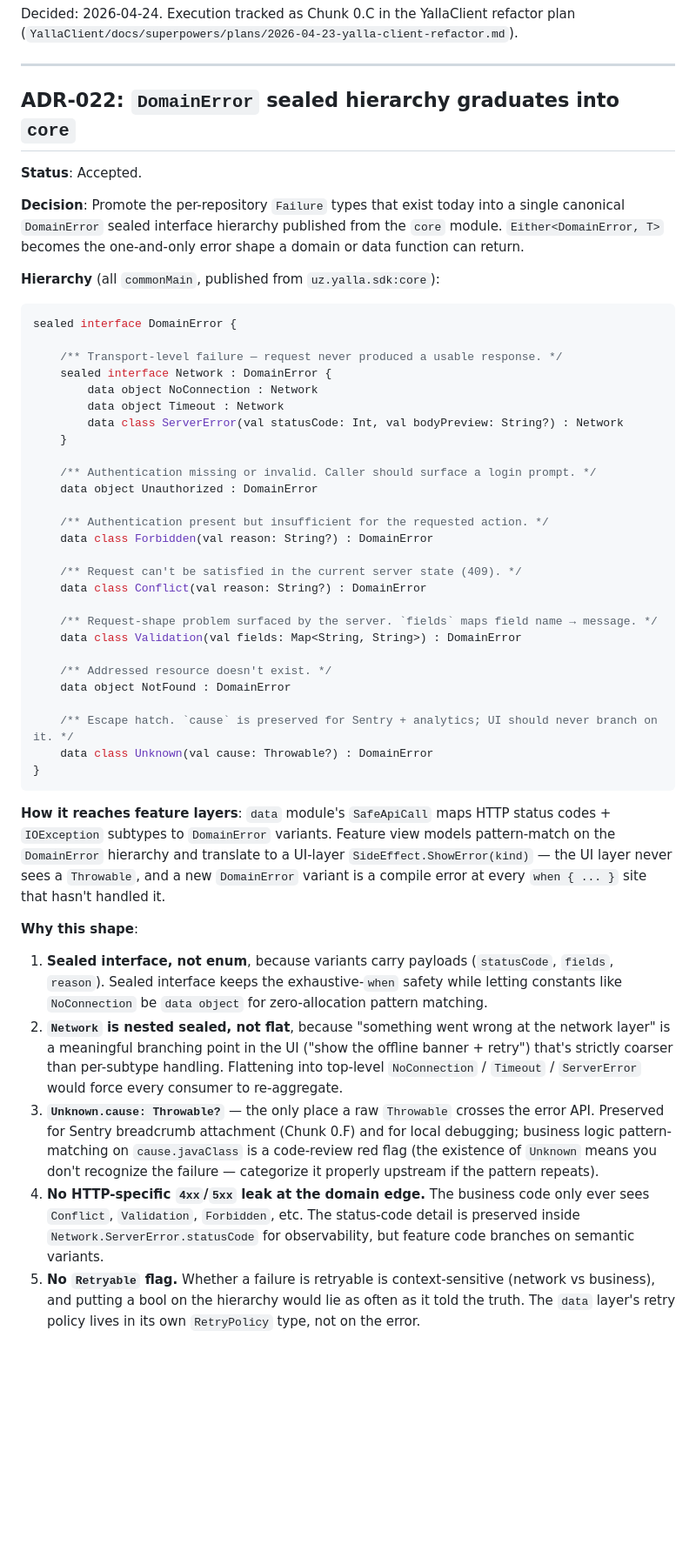
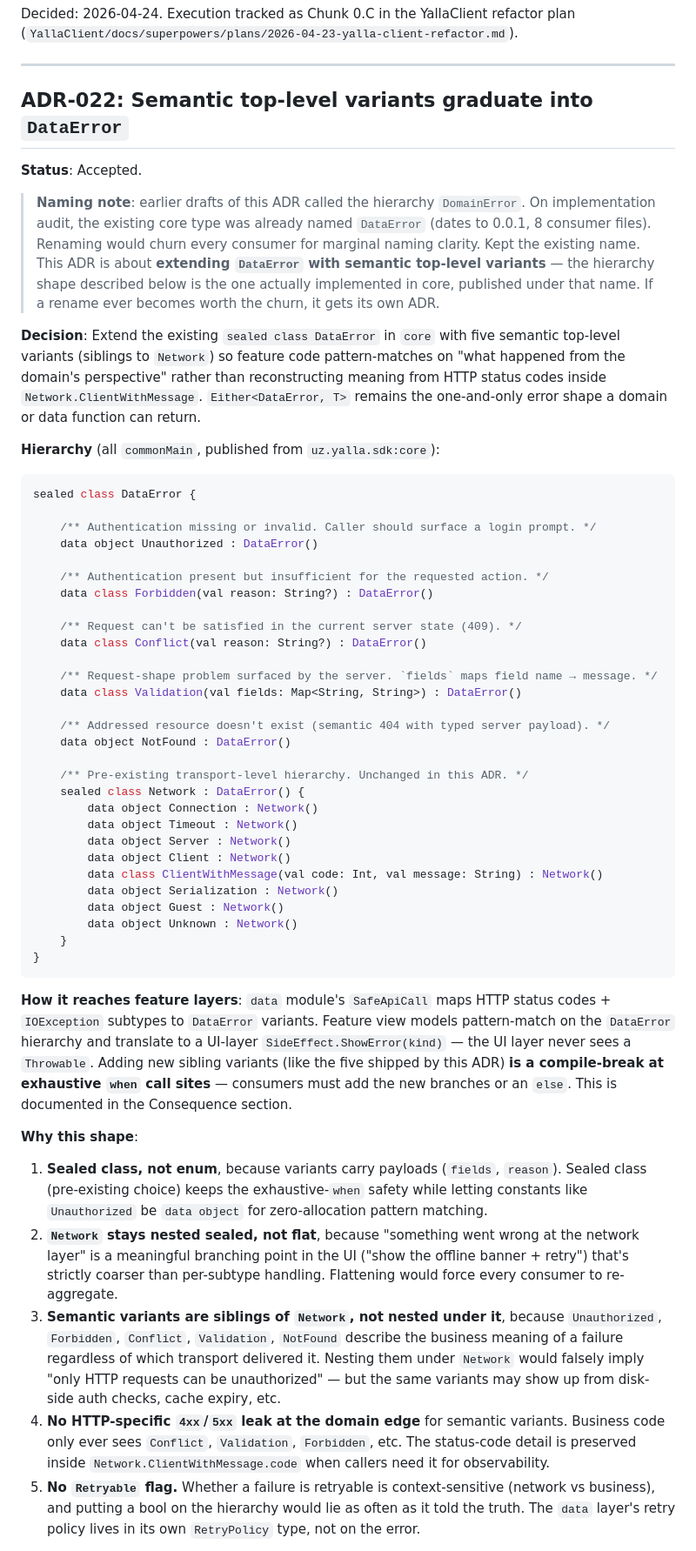
Before and after one commit to RoyalTaxi/yalla-sdk, a Markdown page: docs/06-DECISIONS.md, the part around one of its changes. Shown at 87% size. GitHub-like rendering; blank space fills up the shorter version.

Commit message:
docs(adr-022): reconcile text with implementation (DataError, not DomainError)
ADR-022 originally described the hierarchy as DomainError. Implementation
in PR #12 kept the existing name DataError (dates to 0.0.1, 8 consumer
files; rename would churn for marginal benefit). Update the ADR text to
match reality:

- Heading + prose rename DomainError -> DataError throughout
- Hierarchy snippet shows the actual sealed class DataError with pre-
  existing Network branch intact + the five new top-level variants
  (Unauthorized, Forbidden, Conflict, Validation, NotFound)
- "Sealed interface" claim corrected to "sealed class" (the shape the
  existing type has used since 0.0.1 — no migration in this ADR)
- Naming-note callout at the top acknowledging the reconciliation so
  future readers don't chase the ghost of a DomainError type
- Added to Consequence: an exhaustive-when-break callout that was
  missing from the original ADR. Consumers bumping to 0.0.16 must add
  the new branches or an `else` at every exhaustive when(error:
  DataError) call site.
- Replaced the typealias-shim migration path with the reality: no
  per-feature Failure types to deprecate, just new sibling variants
  added to a pre-existing sealed class.

[skip ci]

Co-Authored-By: Claude Opus 4.7 (1M context) <noreply@anthropic.com>

````diff
--- a/docs/06-DECISIONS.md
+++ b/docs/06-DECISIONS.md
@@ -469,52 +469,63 @@ Decided: 2026-04-24. Execution tracked as Chunk 0.C in the YallaClient refactor
 
 ---
 
-## ADR-022: `DomainError` sealed hierarchy graduates into `core`
+## ADR-022: Semantic top-level variants graduate into `DataError`
 
 **Status**: Accepted.
 
-**Decision**: Promote the per-repository `Failure` types that exist today into a single canonical `DomainError` sealed interface hierarchy published from the `core` module. `Either<DomainError, T>` becomes the one-and-only error shape a domain or data function can return.
+> **Naming note**: earlier drafts of this ADR called the hierarchy
+> `DomainError`. On implementation audit, the existing core type was already
+> named `DataError` (dates to 0.0.1, 8 consumer files). Renaming would churn
+> every consumer for marginal naming clarity. Kept the existing name.
+> This ADR is about **extending `DataError` with semantic top-level
+> variants** — the hierarchy shape described below is the one actually
+> implemented in core, published under that name. If a rename ever
+> becomes worth the churn, it gets its own ADR.
+
+**Decision**: Extend the existing `sealed class DataError` in `core` with five semantic top-level variants (siblings to `Network`) so feature code pattern-matches on "what happened from the domain's perspective" rather than reconstructing meaning from HTTP status codes inside `Network.ClientWithMessage`. `Either<DataError, T>` remains the one-and-only error shape a domain or data function can return.
 
 **Hierarchy** (all `commonMain`, published from `uz.yalla.sdk:core`):
 
 ```kotlin
-sealed interface DomainError {
-
-    /** Transport-level failure — request never produced a usable response. */
-    sealed interface Network : DomainError {
-        data object NoConnection : Network
-        data object Timeout : Network
-        data class ServerError(val statusCode: Int, val bodyPreview: String?) : Network
-    }
+sealed class DataError {
 
     /** Authentication missing or invalid. Caller should surface a login prompt. */
-    data object Unauthorized : DomainError
+    data object Unauthorized : DataError()
 
     /** Authentication present but insufficient for the requested action. */
-    data class Forbidden(val reason: String?) : DomainError
+    data class Forbidden(val reason: String?) : DataError()
 
     /** Request can't be satisfied in the current server state (409). */
-    data class Conflict(val reason: String?) : DomainError
+    data class Conflict(val reason: String?) : DataError()
 
     /** Request-shape problem surfaced by the server. `fields` maps field name → message. */
-    data class Validation(val fields: Map<String, String>) : DomainError
+    data class Validation(val fields: Map<String, String>) : DataError()
 
-    /** Addressed resource doesn't exist. */
-    data object NotFound : DomainError
+    /** Addressed resource doesn't exist (semantic 404 with typed server payload). */
+    data object NotFound : DataError()
 
-    /** Escape hatch. `cause` is preserved for Sentry + analytics; UI should never branch on it. */
-    data class Unknown(val cause: Throwable?) : DomainError
+    /** Pre-existing transport-level hierarchy. Unchanged in this ADR. */
+    sealed class Network : DataError() {
+        data object Connection : Network()
+        data object Timeout : Network()
+        data object Server : Network()
+        data object Client : Network()
+        data class ClientWithMessage(val code: Int, val message: String) : Network()
+        data object Serialization : Network()
+        data object Guest : Network()
+        data object Unknown : Network()
+    }
 }
 ```
 
-**How it reaches feature layers**: `data` module's `SafeApiCall` maps HTTP status codes + `IOException` subtypes to `DomainError` variants. Feature view models pattern-match on the `DomainError` hierarchy and translate to a UI-layer `SideEffect.ShowError(kind)` — the UI layer never sees a `Throwable`, and a new `DomainError` variant is a compile error at every `when { ... }` site that hasn't handled it.
+**How it reaches feature layers**: `data` module's `SafeApiCall` maps HTTP status codes + `IOException` subtypes to `DataError` variants. Feature view models pattern-match on the `DataError` hierarchy and translate to a UI-layer `SideEffect.ShowError(kind)` — the UI layer never sees a `Throwable`. Adding new sibling variants (like the five shipped by this ADR) **is a compile-break at exhaustive `when` call sites** — consumers must add the new branches or an `else`. This is documented in the Consequence section.
 
 **Why this shape**:
 
-1. **Sealed interface, not enum**, because variants carry payloads (`statusCode`, `fields`, `reason`). Sealed interface keeps the exhaustive-`when` safety while letting constants like `NoConnection` be `data object` for zero-allocation pattern matching.
-2. **`Network` is nested sealed, not flat**, because "something went wrong at the network layer" is a meaningful branching point in the UI ("show the offline banner + retry") that's strictly coarser than per-subtype handling. Flattening into top-level `NoConnection` / `Timeout` / `ServerError` would force every consumer to re-aggregate.
-3. **`Unknown.cause: Throwable?`** — the only place a raw `Throwable` crosses the error API. Preserved for Sentry breadcrumb attachment (Chunk 0.F) and for local debugging; business logic pattern-matching on `cause.javaClass` is a code-review red flag (the existence of `Unknown` means you don't recognize the failure — categorize it properly upstream if the pattern repeats).
-4. **No HTTP-specific `4xx`/`5xx` leak at the domain edge.** The business code only ever sees `Conflict`, `Validation`, `Forbidden`, etc. The status-code detail is preserved inside `Network.ServerError.statusCode` for observability, but feature code branches on semantic variants.
+1. **Sealed class, not enum**, because variants carry payloads (`fields`, `reason`). Sealed class (pre-existing choice) keeps the exhaustive-`when` safety while letting constants like `Unauthorized` be `data object` for zero-allocation pattern matching.
+2. **`Network` stays nested sealed, not flat**, because "something went wrong at the network layer" is a meaningful branching point in the UI ("show the offline banner + retry") that's strictly coarser than per-subtype handling. Flattening would force every consumer to re-aggregate.
+3. **Semantic variants are siblings of `Network`, not nested under it**, because `Unauthorized`, `Forbidden`, `Conflict`, `Validation`, `NotFound` describe the business meaning of a failure regardless of which transport delivered it. Nesting them under `Network` would falsely imply "only HTTP requests can be unauthorized" — but the same variants may show up from disk-side auth checks, cache expiry, etc.
+4. **No HTTP-specific `4xx`/`5xx` leak at the domain edge** for semantic variants. Business code only ever sees `Conflict`, `Validation`, `Forbidden`, etc. The status-code detail is preserved inside `Network.ClientWithMessage.code` when callers need it for observability.
 5. **No `Retryable` flag.** Whether a failure is retryable is context-sensitive (network vs business), and putting a bool on the hierarchy would lie as often as it told the truth. The `data` layer's retry policy lives in its own `RetryPolicy` type, not on the error.
 
 **Consequence**:
````
Also changed, not shown: other parts of docs/06-DECISIONS.md (+7 -8 lines).
